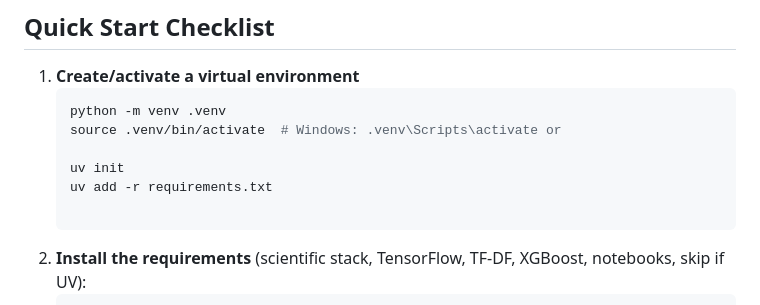
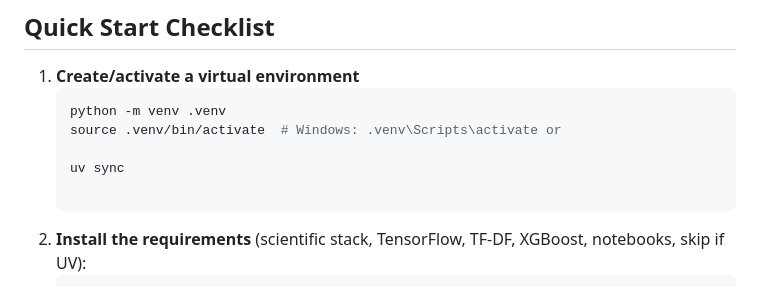
Before and after one commit to thinq8/cmse492_project, a Markdown page: README.md, the part around the change. Rendered like a GitHub page.

Commit message:
Update setup instructions in README.md
Replaced 'uv init' and 'uv add -r requirements.txt' with 'uv sync' in the setup instructions.

````diff
--- a/README.md
+++ b/README.md
@@ -8,8 +8,7 @@ This repo tracks the CMSE 492 capstone where we forecast 10-minute match outcome
    python -m venv .venv
    source .venv/bin/activate  # Windows: .venv\Scripts\activate or
 
-   uv init
-   uv add -r requirements.txt
+   uv sync
 
    ```
 2. **Install the requirements** (scientific stack, TensorFlow, TF-DF, XGBoost, notebooks, skip if UV):
````
